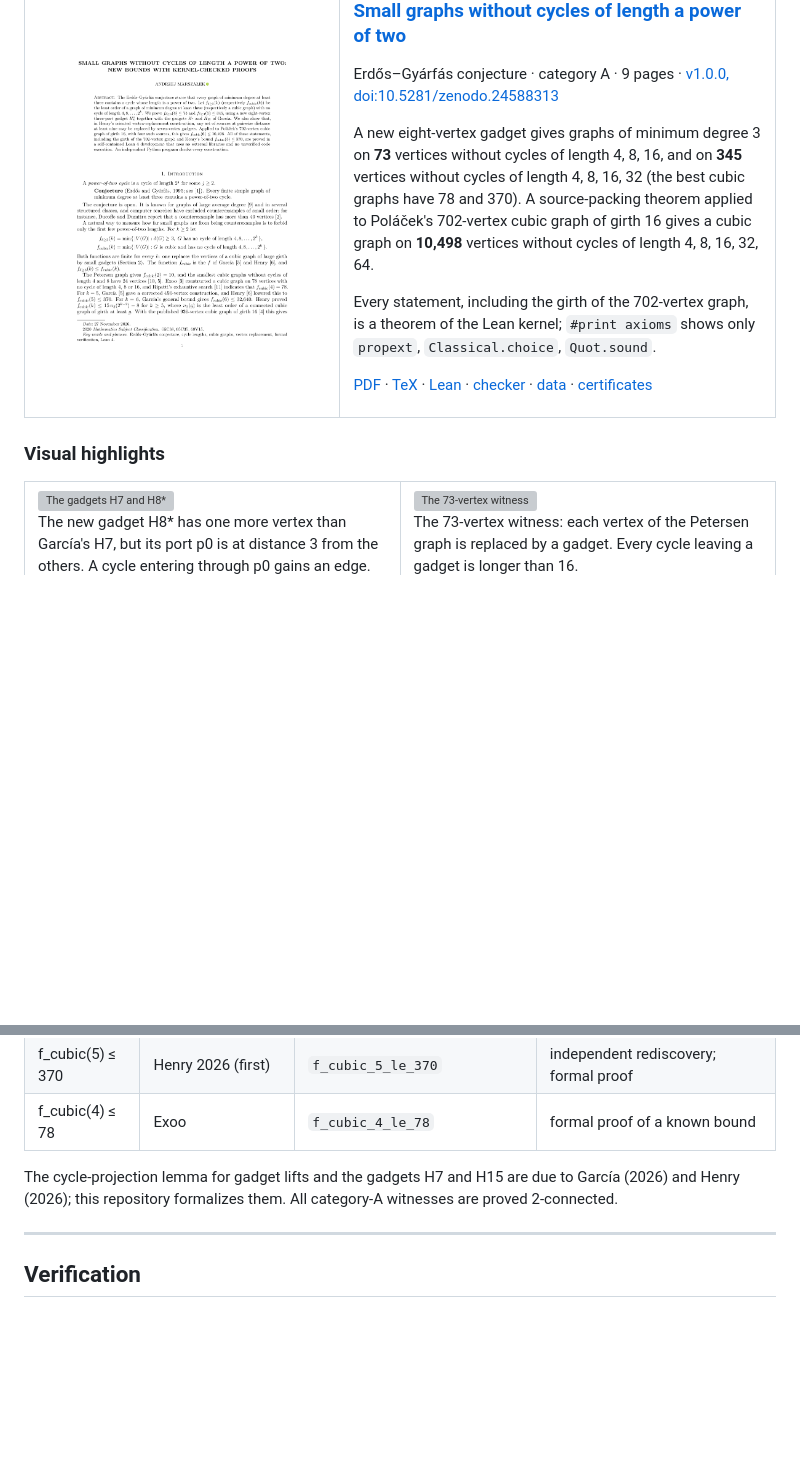
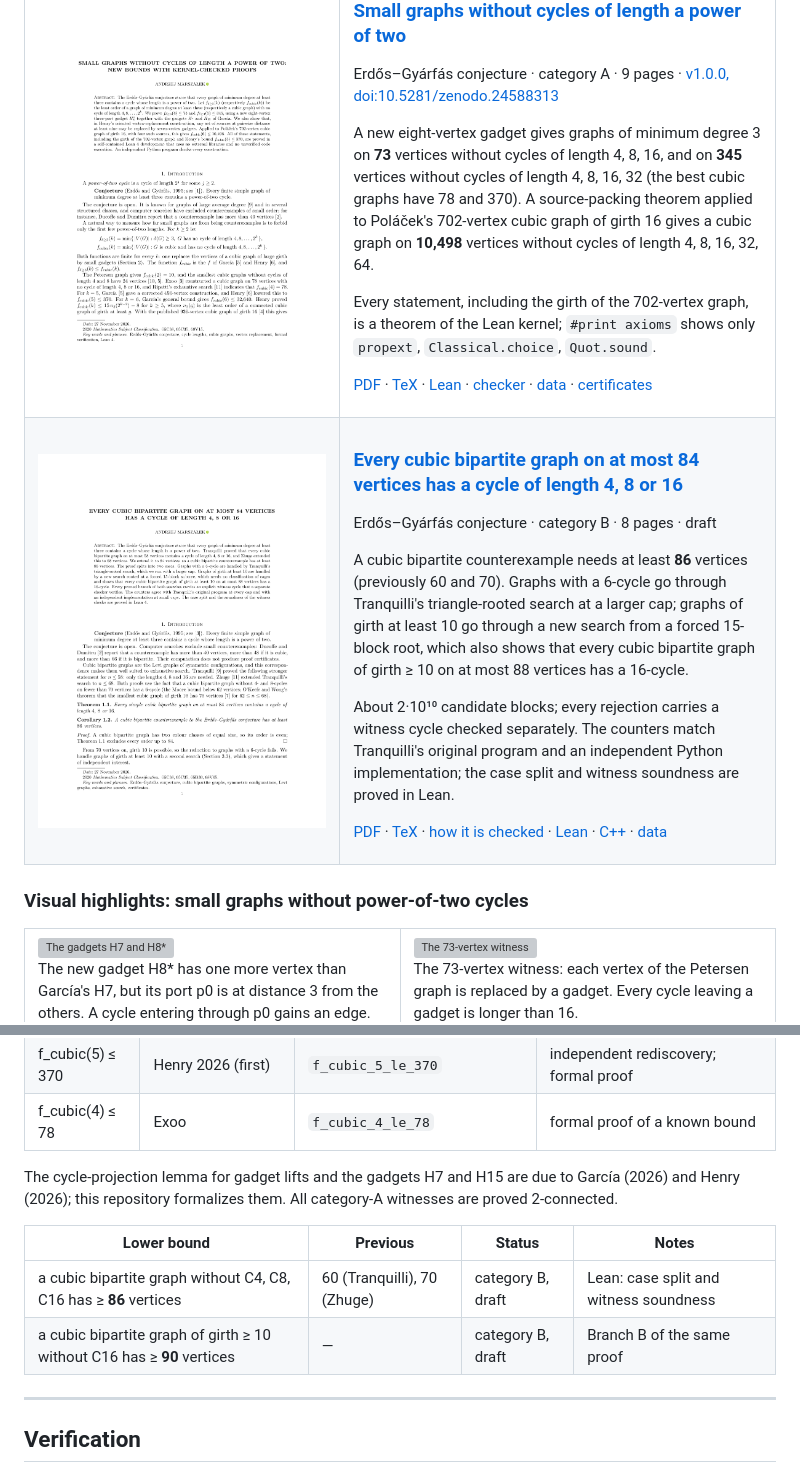
Before and after one commit to hipotures/conjectures, a Markdown page: README.md, 2 parts joined by grey strips. GitHub-like rendering; pictures changed too: assets/cubic-bipartite-power-of-two-cycles/page1.png (added); blank space fills up the shorter version; grey boxes are pictures that could not be loaded.

Commit message:
README: paper 2 card and lower-bound table; showcase script renders a first-page card for every result
Co-Authored-By: Claude Opus 5.5 <noreply@anthropic.com>
Claude-Session: https://claude.ai/code/session_01WpekTq9VT62HP7htGkvwkx

```diff
--- a/README.md
+++ b/README.md
@@ -56,9 +56,37 @@ the Lean kernel; `#print axioms` shows only `propext`, `Classical.choice`,
 
 </td>
 </tr>
+<tr>
+<td width="42%" valign="top"><a href="results/cubic-bipartite-power-of-two-cycles/paper.pdf"><img src="assets/cubic-bipartite-power-of-two-cycles/page1.png" alt="First page of the paper"></a></td>
+<td valign="top">
+
+### [Every cubic bipartite graph on at most 84 vertices has a cycle of length 4, 8 or 16](results/cubic-bipartite-power-of-two-cycles/paper.pdf)
+
+Erdős–Gyárfás conjecture · category B · 8 pages · draft
+
+A cubic bipartite counterexample needs at least **86** vertices (previously 60
+and 70). Graphs with a 6-cycle go through Tranquilli's triangle-rooted search
+at a larger cap; graphs of girth at least 10 go through a new search from a
+forced 15-block root, which also shows that every cubic bipartite graph of
+girth ≥ 10 on at most 88 vertices has a 16-cycle.
+
+About 2·10¹⁰ candidate blocks; every rejection carries a witness cycle checked
+separately. The counters match Tranquilli's original program and an
+independent Python implementation; the case split and witness soundness are
+proved in Lean.
+
+[PDF](results/cubic-bipartite-power-of-two-cycles/paper.pdf) ·
+[TeX](results/cubic-bipartite-power-of-two-cycles/paper.tex) ·
+[how it is checked](results/cubic-bipartite-power-of-two-cycles/README.md) ·
+[Lean](lean/ErdosGyarfas/CubicBipartite.lean) ·
+[C++](results/cubic-bipartite-power-of-two-cycles/src) ·
+[data](results/cubic-bipartite-power-of-two-cycles/data)
+
+</td>
+</tr>
 </table>
 
-### Visual highlights
+### Visual highlights: small graphs without power-of-two cycles
 
 <table>
 <tr>
@@ -107,6 +135,11 @@ The cycle-projection lemma for gadget lifts and the gadgets H7 and H15 are due
 to García (2026) and Henry (2026); this repository formalizes them. All
 category-A witnesses are proved 2-connected.
 
+| Lower bound | Previous | Status | Notes |
+|---|---|---|---|
+| a cubic bipartite graph without C4, C8, C16 has ≥ **86** vertices | 60 (Tranquilli), 70 (Zhuge) | category B, draft | Lean: case split and witness soundness |
+| a cubic bipartite graph of girth ≥ 10 without C16 has ≥ **90** vertices | — | category B, draft | Branch B of the same proof |
+
 ---
 
 ## Verification
```
Also changed, not shown: 3 other files.
